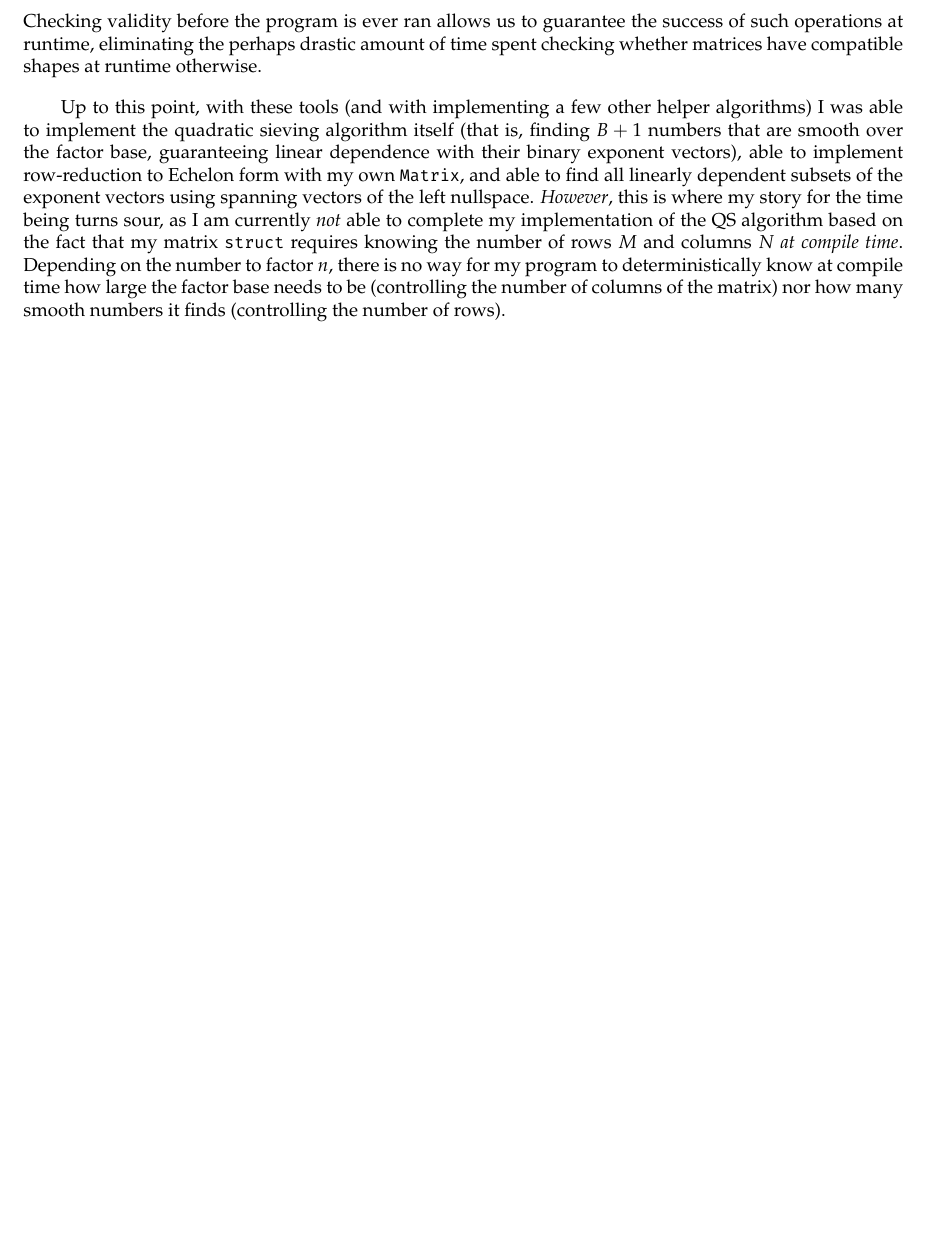
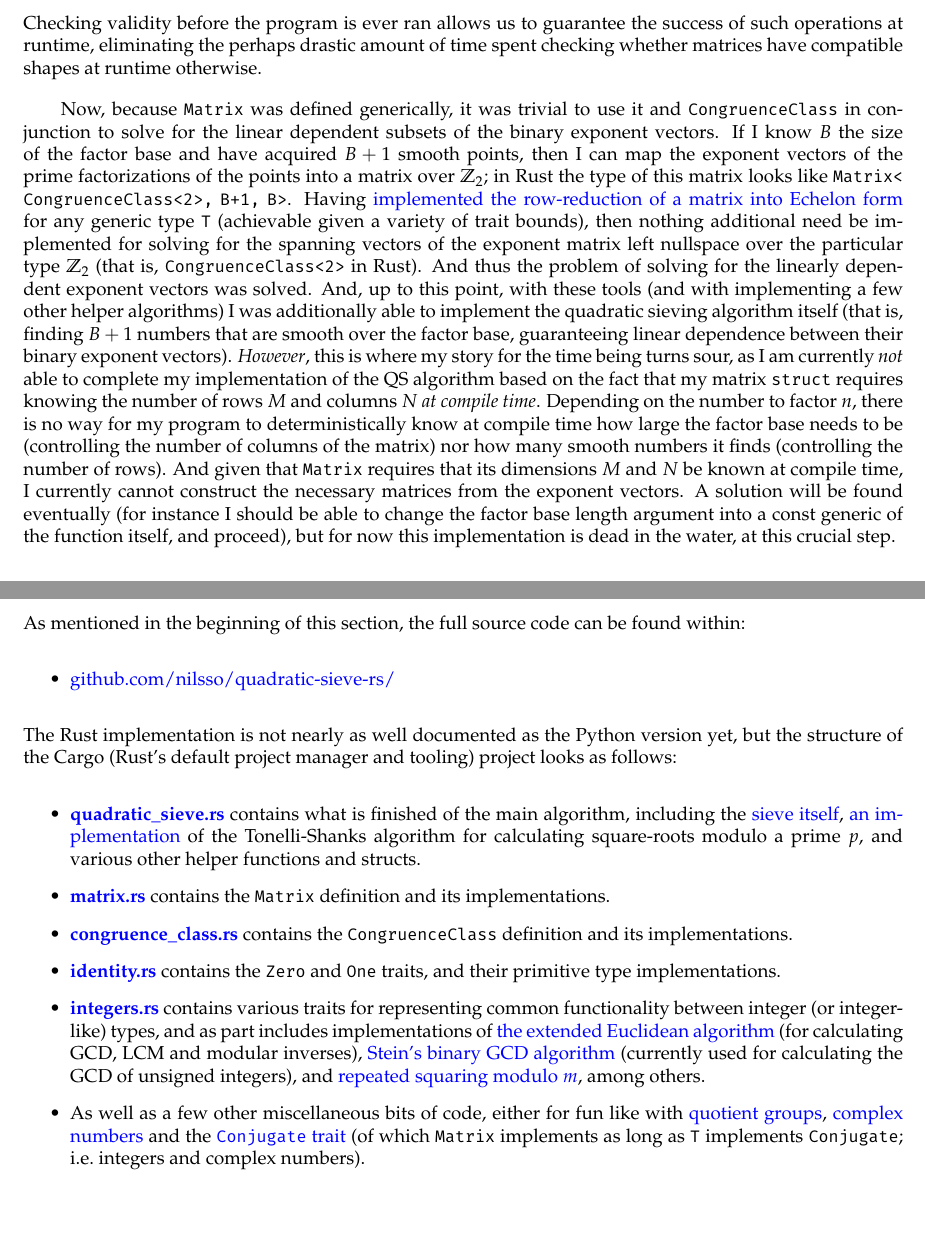
Before and after one commit to nilsso/quadratic-sieve-rs, a LaTeX document (writeup/main.tex): part of page 9 of 9 before the commit and two parts of pages 9 and 10 of 10 after it, the two joined at a grey line, cut so that both start at the same text, the shorter picture padded with empty space. The pictures show the PDF file writeup/main.pdf that the author committed with the source.

Commit message:
Lazy update

```diff
--- a/writeup/main.tex
+++ b/writeup/main.tex
@@ -83,6 +92,11 @@ in general, how its features have been very useful for implementing mathematical
 structures, and weave in how I used these features in my own QS implementation.
 If heavy use of programming jargon is not your thing then this section may not
 be very interesting.
+That being said, the full source code of the Rust portion of this project
+can be found here
+\begin{itemize}
+    \item \href{https://github.com/nilsso/quadratic-sieve-rs/tree/main/src}{github.com/nilsso/quadratic-sieve-rs/}
+\end{itemize}
 
 \subsection{Overview of Rust}\label{s:rust-overview}
 
@@ -174,6 +189,9 @@ At its most generic, a matrix can be just a two-dimensional storage location
 in which we could potentially store anything. As such, in
 \cref{fig:rust-matrix-def} I define \Verb+Matrix+ without any bounds on what
 it is allowed to store aside from the type needing to be clonable.
+(Heed not the syntax \Verb+const M+ and \Verb+const N+, but know that they
+control the size of the matrix; we will cover this syntax in a few paragraphs
+from here)
 \begin{code}
     \begin{minted}{rust}
         #[derive(Clone)]
@@ -356,13 +379,26 @@ success of such operations at runtime, eliminating the perhaps drastic amount of
 time spent checking whether matrices have compatible shapes at runtime
 otherwise.
 
-Up to this point, with these tools (and with implementing a few other helper
-algorithms) I was able to implement the quadratic sieving algorithm itself (that
-is, finding $B+1$ numbers that are smooth over the factor base, guaranteeing
-linear dependence with their binary exponent vectors), able to implement
-row-reduction to Echelon form with my own \Verb+Matrix+, and able to find all
-linearly dependent subsets of the exponent vectors using spanning vectors of the
-left nullspace.
+Now, because \Verb+Matrix+ was defined generically, it was trivial
+to use it and \Verb+CongruenceClass+ in conjunction to solve for the linear
+dependent subsets of the binary exponent vectors. If I know $B$ the size of the
+factor base and have acquired $B+1$ smooth points, then I can map the exponent
+vectors of the prime factorizations of the points into a matrix over $\ZZ_2$;
+in Rust the type of this matrix looks like
+\Verb!Matrix<! \Verb!CongruenceClass<2>,! \Verb!B+1,! \Verb!B>!.
+Having
+\href
+{https://github.com/nilsso/quadratic-sieve-rs/blob/main/src/matrix.rs#L344}
+{implemented the row-reduction of a matrix into Echelon form}
+for any generic type \Verb+T+ (achievable given a variety of trait bounds), then
+nothing additional need be implemented for solving for the spanning vectors of
+the exponent matrix left nullspace over the particular type $\ZZ_2$ (that is,
+\Verb!CongruenceClass<2>! in Rust). And thus the problem of solving for the
+linearly dependent exponent vectors was solved.
+And, up to this point, with these tools (and with implementing a few other
+helper algorithms) I was additionally able to implement the quadratic sieving
+algorithm itself (that is, finding $B+1$ numbers that are smooth over the factor
+base, guaranteeing linear dependence between their binary exponent vectors).
 \emph{However}, this is where my story for the time being turns sour, as
 I am currently \emph{not} able to complete my implementation of the QS algorithm
 based on the fact that my matrix \Verb+struct+ requires knowing the number of rows $M$
@@ -372,7 +408,17 @@ large the factor base needs to be (controlling the number of columns of the
 matrix) nor how many smooth numbers it finds (controlling the number of rows).
 And given that \Verb+Matrix+ requires that its dimensions $M$ and $N$ be known
 at compile time, I currently cannot construct the necessary matrices from the
-exponent vectors. A solution will be found eventually, but for now this
-implementation is dead in the water, at this crucial step.
+exponent vectors. A solution will be found eventually (for instance I should be
+able to change the factor base length argument into a const generic of the
+function itself, and proceed), but for now this implementation is dead in the
+water, at this crucial step.
 
-As mentioned in the beginning of this section, the full source code can be found
+\noindent
+As mentioned in the beginning of this section, the full source code
+can be found within:
+\begin{itemize}
+    \item \href{https://github.com/nilsso/quadratic-sieve-rs/tree/main/src}{github.com/nilsso/quadratic-sieve-rs/}
+\end{itemize}
+The Rust implementation is not nearly as well documented as the Python version
+yet, but the structure of the Cargo (Rust's default project manager and
+tooling) project looks as follows:
@@ -383,9 +425,38 @@ looks as follows:
 \begin{itemize}
     \item %
-        \href{https://github.com/nilsso/quadratic-sieve-rs/blob/main/src/quadratic_sieve.rs}{quadratic_sieve.rs}
+        \href{https://github.com/nilsso/quadratic-sieve-rs/blob/main/src/quadratic\_sieve.rs}{\textbf{quadratic\_sieve.rs}}
         contains what is finished of the main algorithm, including the
-        \href{https://github.com/nilsso/quadratic-sieve-rs/blob/main/src/quadratic_sieve.rs#L115}{sieve
-        itself},
+        \href{https://github.com/nilsso/quadratic-sieve-rs/blob/main/src/quadratic\_sieve.rs#L115}{sieve itself},
+        \href{https://github.com/nilsso/quadratic-sieve-rs/blob/main/src/quadratic\_sieve.rs#L74}{an implementation}
+        of the Tonelli-Shanks algorithm for calculating square-roots modulo a
+        prime $p$, and various other helper functions and structs.
+    \item %
+        \href{https://github.com/nilsso/quadratic-sieve-rs/blob/main/src/matrix.rs}{\textbf{matrix.rs}}
+        contains the \Verb+Matrix+ definition and its implementations.
+    \item %
+        \href{https://github.com/nilsso/quadratic-sieve-rs/blob/main/src/congruence\_class.rs}{\textbf{congruence\_class.rs}}
+        contains the \Verb+CongruenceClass+ definition and its implementations.
+    \item %
+        \href{https://github.com/nilsso/quadratic-sieve-rs/blob/main/src/identity.rs}{\textbf{identity.rs}}
+        contains the \Verb+Zero+ and \Verb+One+ traits, and their primitive type
+        implementations.
+    \item %
+        \href{https://github.com/nilsso/quadratic-sieve-rs/blob/main/src/integers.rs}{\textbf{integers.rs}}
+        contains various traits for representing common functionality between
+        integer (or integer-like) types, and as part includes implementations of
+        \href{https://github.com/nilsso/quadratic-sieve-rs/blob/main/src/integers.rs#L13}{the extended Euclidean algorithm}
+        (for calculating GCD, LCM and modular inverses),
+        \href{https://docs.rs/num-integer/0.1.44/src/num_integer/lib.rs.html#462}{Stein's binary GCD algorithm}
+        (currently used for calculating the GCD of unsigned integers), and
+        \href{https://docs.rs/num-integer/0.1.44/src/num_integer/lib.rs.html#462}{repeated squaring modulo $m$},
+        among others.
+    \item As well as a few other miscellaneous bits of code, either
+        for fun like with
+        \href{https://github.com/nilsso/quadratic-sieve-rs/blob/main/src/quotient_group.rs}{quotient groups},
+        \href{https://github.com/nilsso/quadratic-sieve-rs/blob/main/src/complex.rs}{complex numbers} and the
+        \href{https://github.com/nilsso/quadratic-sieve-rs/blob/main/src/conjugate.rs}{\Verb!Conjugate! trait}
+        (of which \Verb+Matrix+ implements as long as \Verb+T+
+        implements \Verb!Conjugate!; i.e.\@ integers and complex numbers).
 \end{itemize}
 
 \end{document}
```
Also changed, not shown: writeup/main.pdf, writeup/main.tex (55 more changed lines), 6 other files.
